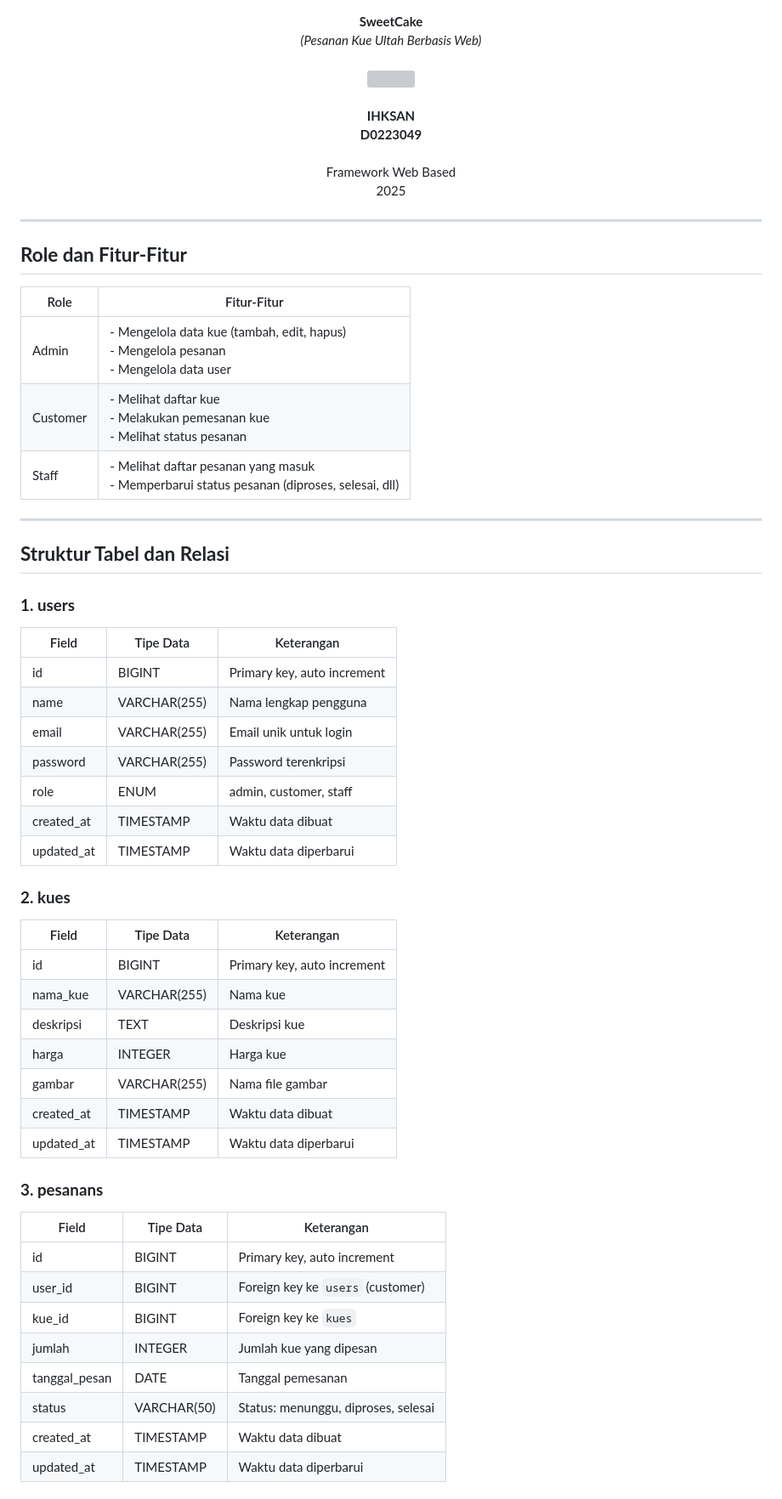
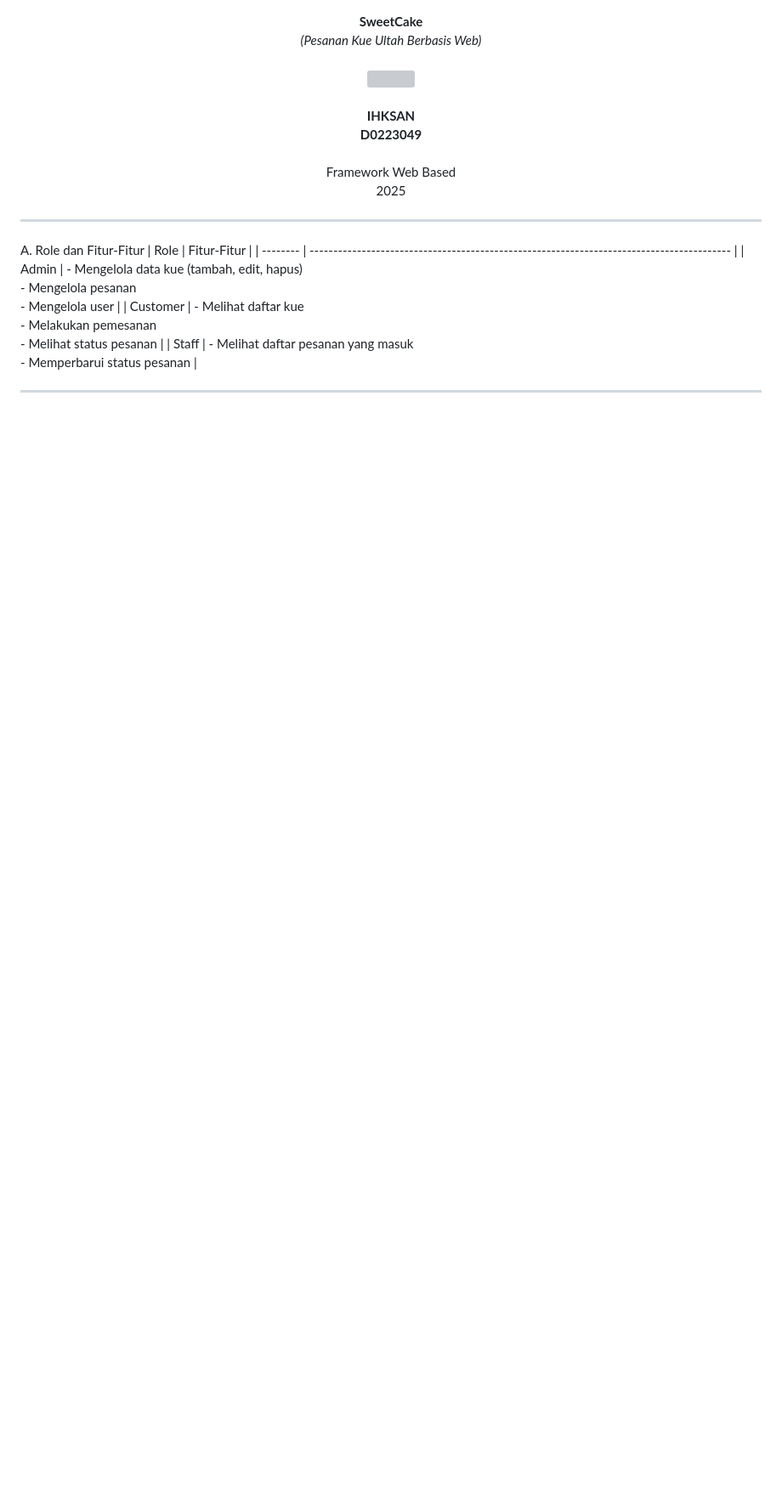
Before and after one commit to IhksanIccan/SweetCake-Pesanan-Kue-Ultah-Berbasis-Web, a Markdown page: README.md, the part around the change printed below. Shown: that part at 85% size. Drawn GitHub-style; blank space fills up the shorter version; grey boxes are pictures that could not be loaded.

```diff
--- a/README.md
+++ b/README.md
@@ -71,53 +71,11 @@ The Laravel framework is open-sourced software licensed under the [MIT license](
 </p>
 
 ---
-
-## **Role dan Fitur-Fitur**
-
-| Role     | Fitur-Fitur                                                                                  |
-| -------- | -------------------------------------------------------------------------------------------- |
-| Admin    | - Mengelola data kue (tambah, edit, hapus)<br>- Mengelola pesanan<br>- Mengelola data user   |
-| Customer | - Melihat daftar kue<br>- Melakukan pemesanan kue<br>- Melihat status pesanan                |
-| Staff    | - Melihat daftar pesanan yang masuk<br>- Memperbarui status pesanan (diproses, selesai, dll) |
+A. Role dan Fitur-Fitur
+| Role     | Fitur-Fitur                                                                               |
+| -------- | ----------------------------------------------------------------------------------------- |
+| Admin    | - Mengelola data kue (tambah, edit, hapus) <br> - Mengelola pesanan <br> - Mengelola user |
+| Customer | - Melihat daftar kue <br> - Melakukan pemesanan <br> - Melihat status pesanan             |
+| Staff    | - Melihat daftar pesanan yang masuk <br> - Memperbarui status pesanan                     |
 
 ---
-
-## **Struktur Tabel dan Relasi**
-
-### **1. users**
-
-| Field       | Tipe Data    | Keterangan                  |
-| ----------- | ------------ | --------------------------- |
-| id          | BIGINT       | Primary key, auto increment |
-| name        | VARCHAR(255) | Nama lengkap pengguna       |
-| email       | VARCHAR(255) | Email unik untuk login      |
-| password    | VARCHAR(255) | Password terenkripsi        |
-| role        | ENUM         | admin, customer, staff      |
-| created\_at | TIMESTAMP    | Waktu data dibuat           |
-| updated\_at | TIMESTAMP    | Waktu data diperbarui       |
-
-### **2. kues**
-
-| Field       | Tipe Data    | Keterangan                  |
-| ----------- | ------------ | --------------------------- |
-| id          | BIGINT       | Primary key, auto increment |
-| nama\_kue   | VARCHAR(255) | Nama kue                    |
-| deskripsi   | TEXT         | Deskripsi kue               |
-| harga       | INTEGER      | Harga kue                   |
-| gambar      | VARCHAR(255) | Nama file gambar            |
-| created\_at | TIMESTAMP    | Waktu data dibuat           |
-| updated\_at | TIMESTAMP    | Waktu data diperbarui       |
-
-### **3. pesanans**
-
-| Field          | Tipe Data   | Keterangan                          |
-| -------------- | ----------- | ----------------------------------- |
-| id             | BIGINT      | Primary key, auto increment         |
-| user\_id       | BIGINT      | Foreign key ke `users` (customer)   |
-| kue\_id        | BIGINT      | Foreign key ke `kues`               |
-| jumlah         | INTEGER     | Jumlah kue yang dipesan             |
-| tanggal\_pesan | DATE        | Tanggal pemesanan                   |
-| status         | VARCHAR(50) | Status: menunggu, diproses, selesai |
-| created\_at    | TIMESTAMP   | Waktu data dibuat                   |
-| updated\_at    | TIMESTAMP   | Waktu data diperbarui               |
-
```
Also changed, not shown: other parts of README.md (+0 -45 lines).
